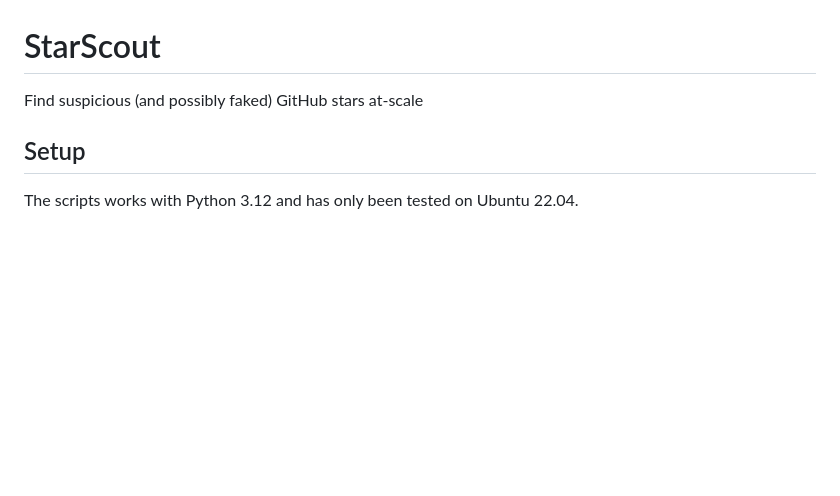
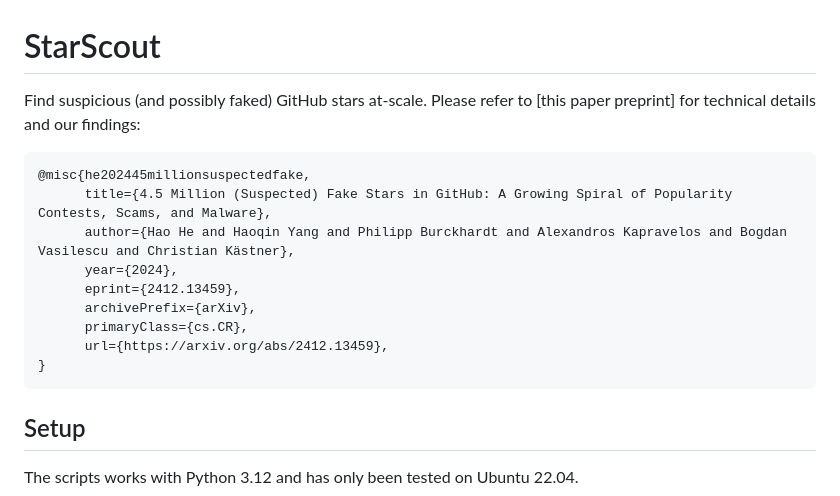
Before and after one commit to hehao98/StarScout, a Markdown page: README.md, the part around the change. GitHub-like rendering; blank space fills up the shorter version.

````diff
--- a/README.md
+++ b/README.md
@@ -1,6 +1,18 @@
 # StarScout
 
-Find suspicious (and possibly faked) GitHub stars at-scale
+Find suspicious (and possibly faked) GitHub stars at-scale. Please refer to [this paper preprint] for technical details and our findings:
+
+```
+@misc{he202445millionsuspectedfake,
+      title={4.5 Million (Suspected) Fake Stars in GitHub: A Growing Spiral of Popularity Contests, Scams, and Malware},
+      author={Hao He and Haoqin Yang and Philipp Burckhardt and Alexandros Kapravelos and Bogdan Vasilescu and Christian Kästner},
+      year={2024},
+      eprint={2412.13459},
+      archivePrefix={arXiv},
+      primaryClass={cs.CR},
+      url={https://arxiv.org/abs/2412.13459},
+}
+```
 
 ## Setup
 
````
